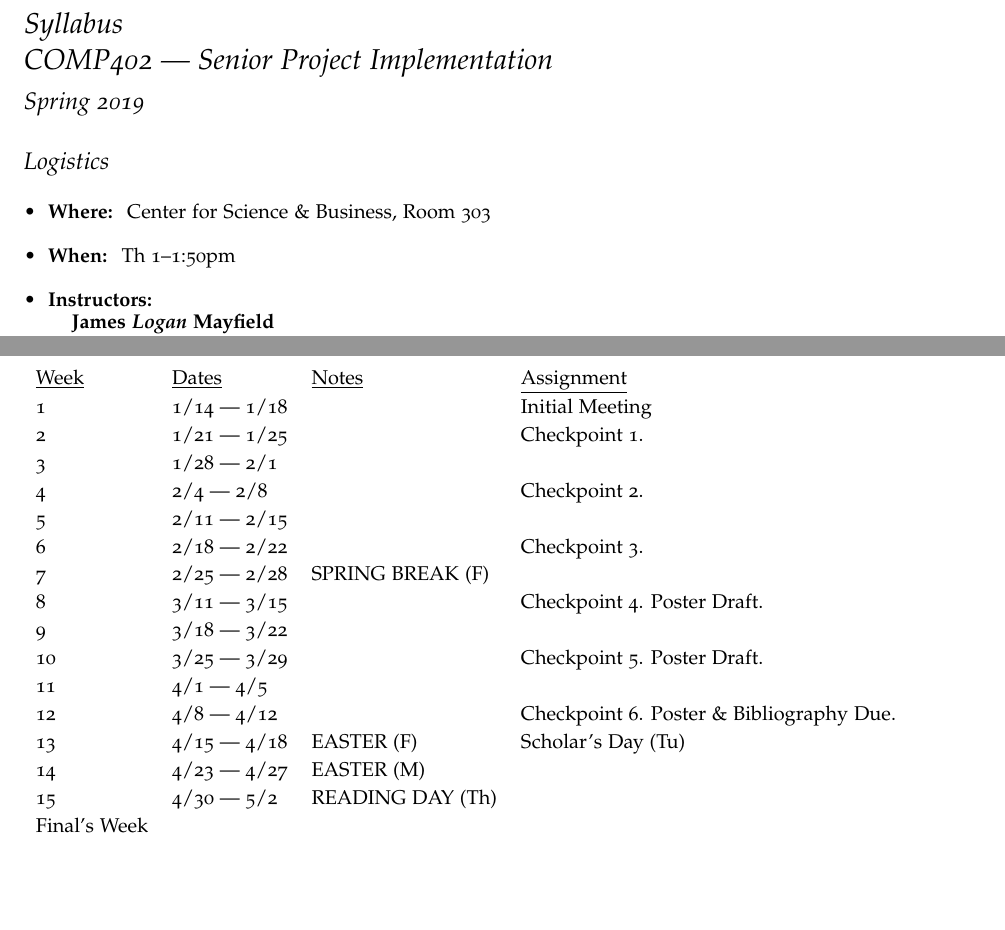
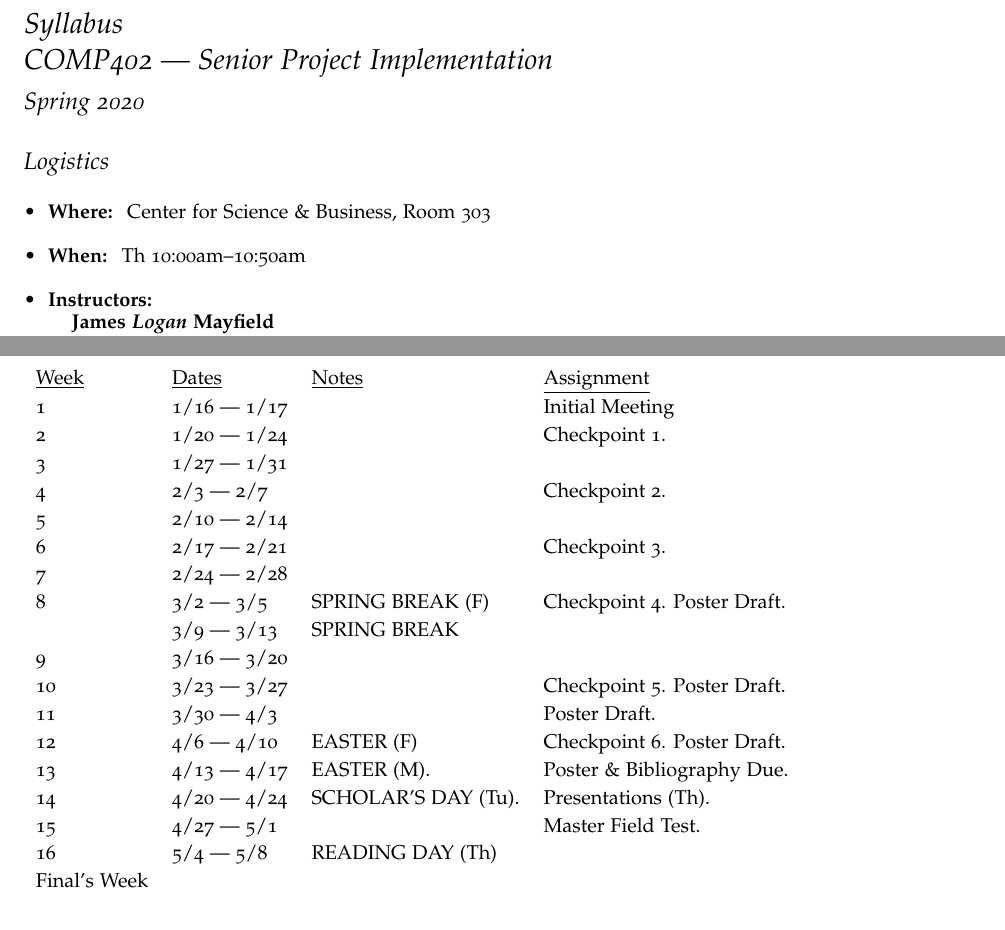
Before and after one commit to jlmayfield/MC-COMP401-402, a LaTeX document (COMP402/comp402-syllabus.tex): two parts of pages 1 and 7 of 7, joined at a grey line, cut so that both start at the same text, the shorter picture padded with empty space. Compiled offline with pdfLaTeX.

Commit message:
sp20. updates

```diff
--- a/COMP402/comp402-syllabus.tex
+++ b/COMP402/comp402-syllabus.tex
@@ -10,7 +10,7 @@
 
 \title{Syllabus \\ COMP402 --- Senior Project Implementation}
 \author{}
-\date{ Spring 2019 }
+\date{ Spring 2020 }
 
 \begin{document}
 \maketitle
@@ -18,7 +18,7 @@
 \section{Logistics}
 \begin{itemize}
 \item \textbf{Where: } Center for Science \& Business, Room 303
-\item \textbf{When: } Th 1--1:50pm
+\item \textbf{When: } Th 10:00am--10:50am
 \item \textbf{Instructors: }
 \newline
 \begin{tabular}{l}
@@ -182,21 +182,23 @@ Checkpoint presentations will occur on roughly a bi-weekly basis.  \textit{This
 \begin{center}
 \begin{tabular}{llll}
 \underline{Week} & \underline{Dates} & \underline{Notes} & \underline{Assignment}\\
-1 & 1/14 --- 1/18 & & Initial Meeting  \\
-2 & 1/21 --- 1/25 & & Checkpoint 1. \\
-3 & 1/28 --- 2/1 &  &  \\
-4 & 2/4 --- 2/8 &  & Checkpoint 2. \\
-5 & 2/11 --- 2/15 & &\\
-6 & 2/18 --- 2/22 & & Checkpoint 3. \\
-7 & 2/25 --- 2/28 & SPRING BREAK (F) &  \\
-8 & 3/11 --- 3/15 & & Checkpoint 4. Poster Draft.  \\
-9 & 3/18 --- 3/22 &  &\\
-10 & 3/25 --- 3/29 &  & Checkpoint 5. Poster Draft. \\
-11 & 4/1 --- 4/5 &   & \\
-12 & 4/8 --- 4/12 &  & Checkpoint 6. Poster \& Bibliography Due. \\
-13 & 4/15 --- 4/18 & EASTER (F) &  Scholar's Day (Tu) \\
-14 & 4/23 --- 4/27 & EASTER (M)  & \\
-15 & 4/30 --- 5/2 & READING DAY (Th) & \\
+1 & 1/16 --- 1/17 & & Initial Meeting  \\
+2 & 1/20 --- 1/24 &  & Checkpoint 1. \\
+3 & 1/27 --- 1/31 & &  \\
+4 & 2/3 --- 2/7 & & Checkpoint 2. \\
+5 & 2/10 --- 2/14 & &\\
+6 & 2/17 --- 2/21 & & Checkpoint 3. \\
+7 & 2/24 --- 2/28 & &  \\
+8 & 3/2 --- 3/5 &   SPRING BREAK (F) & Checkpoint 4. Poster Draft. \\
+& 3/9 --- 3/13 &  SPRING BREAK & \\
+9 & 3/16 --- 3/20 &  &\\
+10 & 3/23 --- 3/27 & & Checkpoint 5. Poster Draft. \\
+11 & 3/30 --- 4/3 & & Poster Draft.\\
+12 & 4/6 --- 4/10 & EASTER (F)  &  Checkpoint 6. Poster Draft. \\
+13 & 4/13 --- 4/17 & EASTER (M). & Poster \& Bibliography Due.  \\
+14 & 4/20 --- 4/24 & SCHOLAR'S DAY (Tu).  &  Presentations (Th).  \\
+15 & 4/27 --- 5/1 &  &  Master Field Test. \\
+16 & 5/4 --- 5/8 & READING DAY (Th) & \\
 Final's Week &  &  &  \\
 \end{tabular}
 \end{center}
```
Also changed, not shown: COMP402/comp402-syllabus.pdf.
